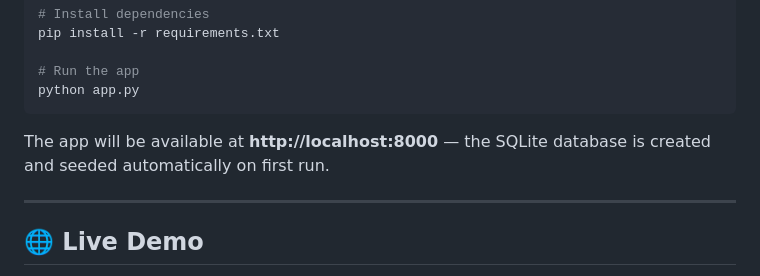
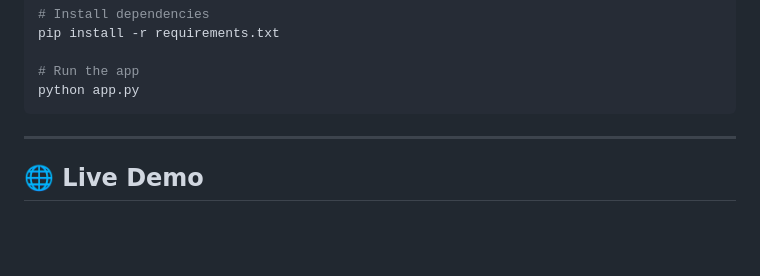
Before and after one commit to ForkedArch/Forkathon2026-Team-CODE_and_CAFFEINE, a Markdown page: README.md, the part around the change. Drawn GitHub-style; blank space fills up the shorter version.

````diff
--- a/README.md
+++ b/README.md
@@ -171,7 +171,6 @@ pip install -r requirements.txt
 python app.py
 ```
 
-The app will be available at **http://localhost:8000** — the SQLite database is created and seeded automatically on first run.
 
 ---
 
````
